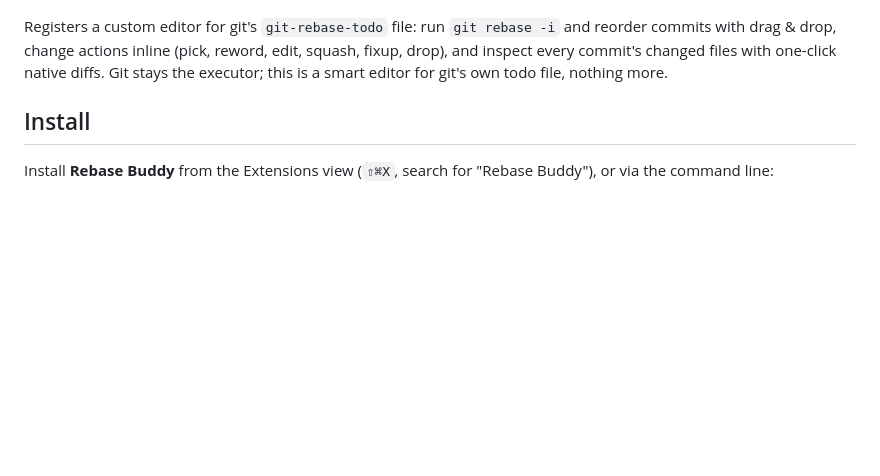
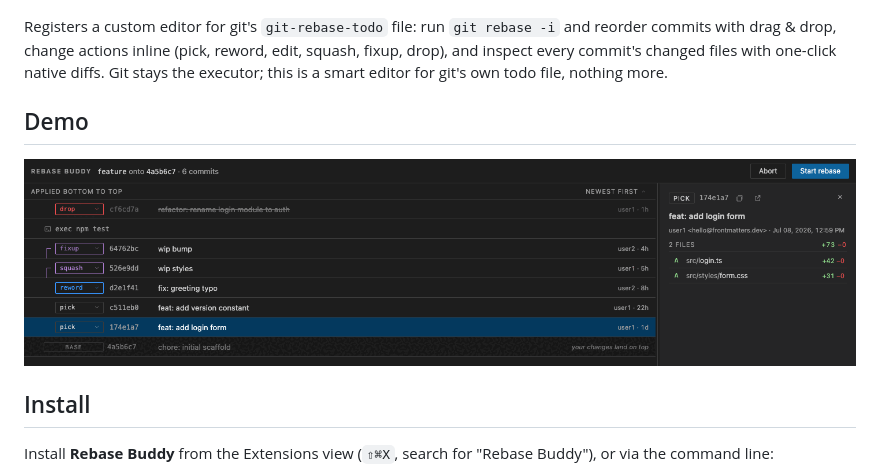
Before and after one commit to frontmatters/rebase-buddy, a Markdown page: README.md, the part around the change. Drawn GitHub-style; pictures changed too: docs/media/demo.gif (added); blank space fills up the shorter version.

Commit message:
docs: add demo gif to README

```diff
--- a/README.md
+++ b/README.md
@@ -9,6 +9,10 @@ and reorder commits with drag & drop, change actions inline (pick, reword,
 edit, squash, fixup, drop), and inspect every commit's changed files with
 one-click native diffs. Git stays the executor; this is a smart editor for
 git's own todo file, nothing more.
+
+## Demo
+
+![Rebase Buddy demo: changing an action and editing a commit message inline](docs/media/demo.gif)
 
 ## Install
 
```
